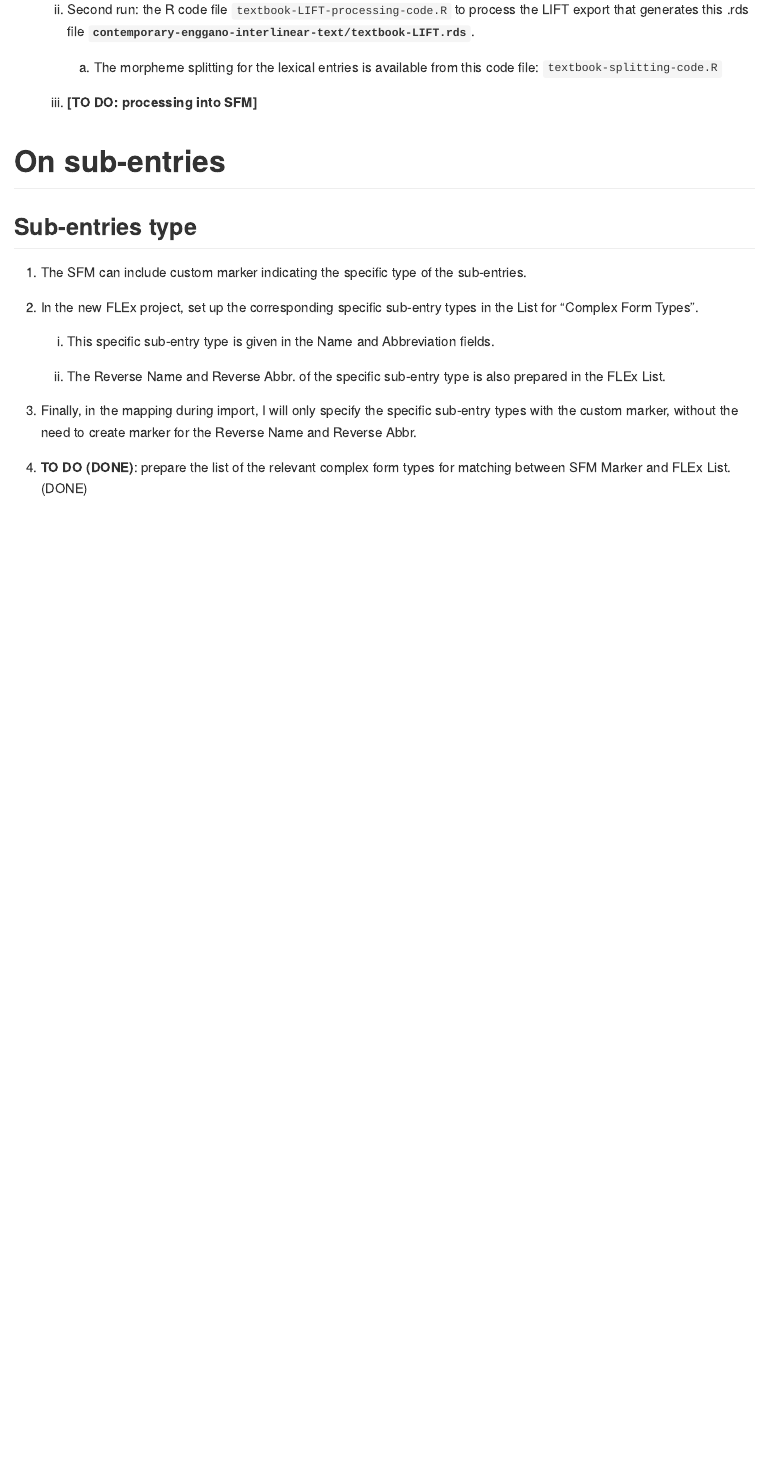
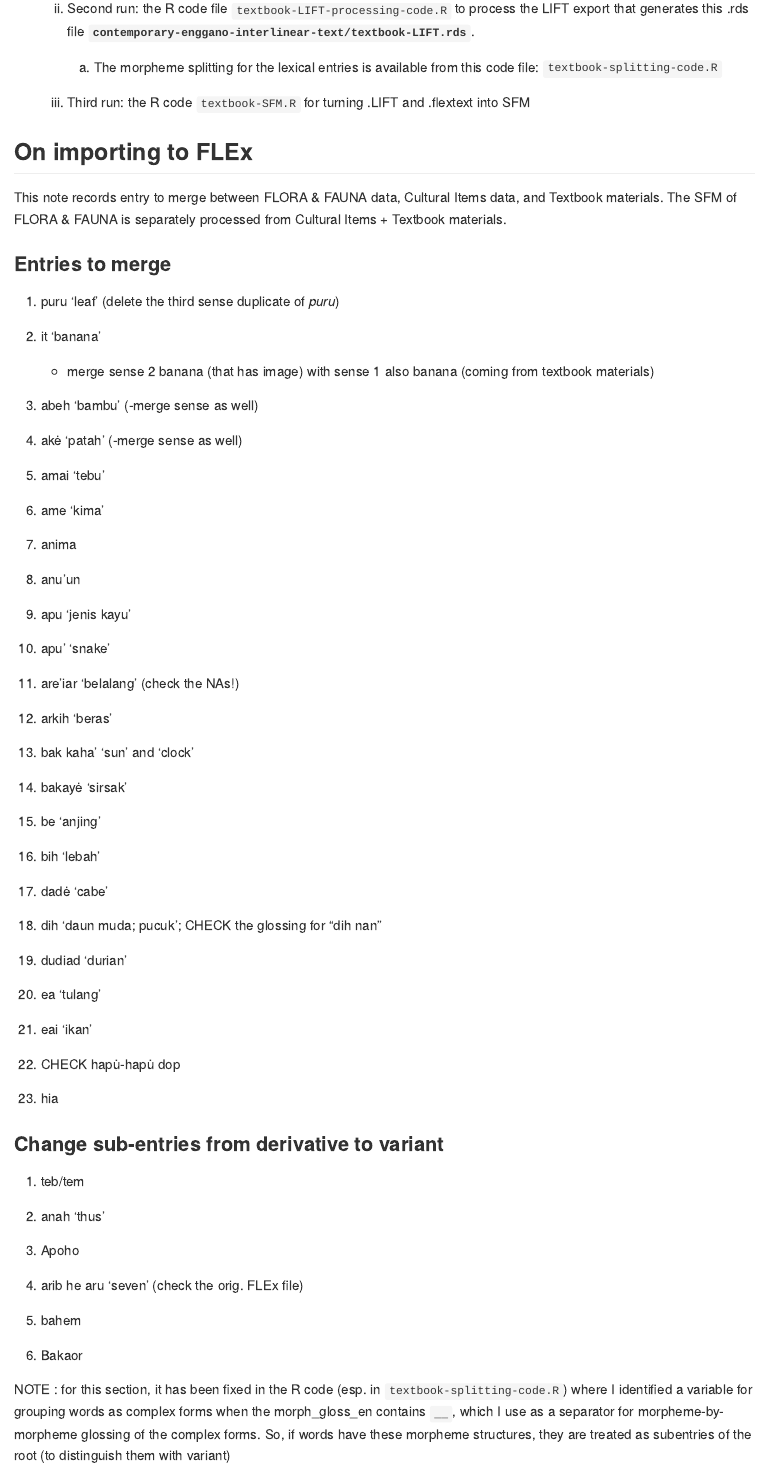
Before and after one commit to engganolang/eno-flex, an R Markdown document (contemporary-enggano-interlinear-text/README.Rmd): the page in a window 1100 px wide, from 4270 px down before the commit and from 4340 px down after it, so that both start at the same text. The pictures show the output file contemporary-enggano-interlinear-text/README.md that the author committed with the source, drawn offline in the style of GitHub.

Commit message:
Update README with the processing of the textbook import entries.

```diff
--- a/contemporary-enggano-interlinear-text/README.Rmd
+++ b/contemporary-enggano-interlinear-text/README.Rmd
@@ -127,7 +127,81 @@ Here are the steps to follow.
 
         a. The morpheme splitting for the lexical entries is available from this code file: `textbook-splitting-code.R`
 
-    1. **[TO DO: processing into SFM]**
+    1. Third run: the R code `textbook-SFM.R` for turning .LIFT and .flextext into SFM
+
+## On importing to FLEx
+
+This note records entry to merge between FLORA & FAUNA data, Cultural Items data, and Textbook materials. The SFM of FLORA & FAUNA is separately processed from Cultural Items + Textbook materials.
+
+### Entries to merge
+
+1. puru 'leaf' (delete the third sense duplicate of *puru*)
+
+1. it 'banana'
+
+    - merge sense 2 banana (that has image) with sense 1 also banana (coming from textbook materials)
+
+1. abeh 'bambu' (-merge sense as well)
+
+1. akė 'patah' (-merge sense as well)
+
+1. amai 'tebu'
+
+1. ame 'kima'
+
+1. anima
+
+1. anu'un
+
+1. apu 'jenis kayu'
+
+1. apu' 'snake'
+
+1. are'iar 'belalang' (check the NAs!)
+
+1. arkih 'beras'
+
+1. bak kaha' 'sun' and 'clock'
+
+1. bakayė 'sirsak'
+
+1. be 'anjing'
+
+1. bih 'lebah'
+
+1. dadė 'cabe'
+
+1. dih 'daun muda; pucuk'; CHECK the glossing for "dih nan"
+
+1. dudiad 'durian'
+
+1. ea 'tulang'
+
+1. eai 'ikan'
+
+1. CHECK hapu̇-hapu̇ dop
+
+1. hia
+
+### Change sub-entries from derivative to variant
+
+1. teb/tem
+
+1. anah 'thus'
+
+1. Apoho
+
+1. arib he aru 'seven' (check the orig. FLEx file)
+
+1. bahem
+
+1. Bakaor
+
+NOTE : for this section, it has been fixed in the R code (esp. in `textbook-splitting-code.R`) where I identified a variable for grouping words as complex forms when the morph_gloss_en contains `__`, which I use as a separator for morpheme-by-morpheme glossing of the complex forms. So, if words have these morpheme structures, they are treated as subentries of the root (to distinguish them with variant)
+
+
+
+
 
 # On sub-entries
 
```
Also changed, not shown: contemporary-enggano-interlinear-text/README.md.
